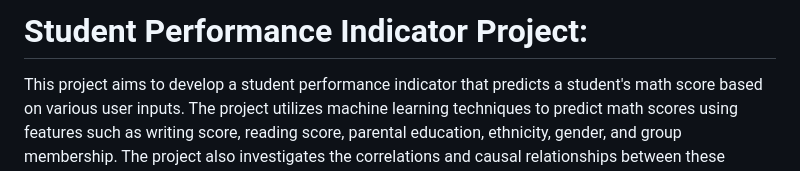
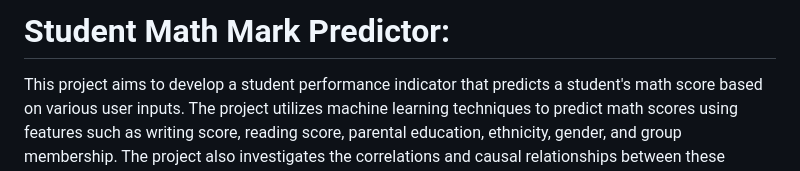
Before and after one commit to AnshulDubey1/MachineLearningProject, a Markdown page: Readme.md, the part around the change. GitHub-like rendering.

```diff
--- a/Readme.md
+++ b/Readme.md
@@ -1,4 +1,4 @@
-# Student Performance Indicator Project:
+# Student Math Mark Predictor:
 
 This project aims to develop a student performance indicator that predicts a student's math score based on various user inputs. The project utilizes machine learning techniques to predict math scores using features such as writing score, reading score, parental education, ethnicity, gender, and group membership. The project also investigates the correlations and causal relationships between these variables and math outcomes, ultimately estimating the math score based on these factors.
 
```
